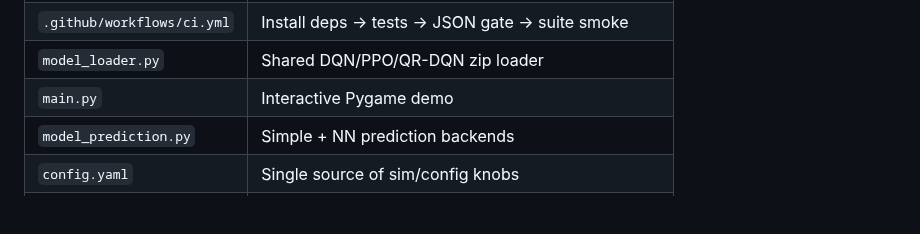
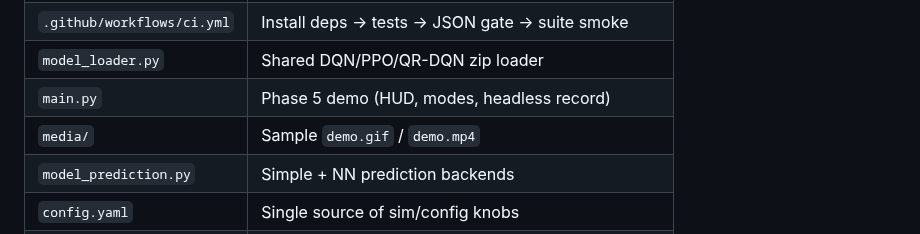
Before and after one commit to JackH11/collision_avoidance, a Markdown page: README.md, the part around one of its changes. Rendered like a GitHub page; blank space fills up the shorter version.

```diff
--- a/README.md
+++ b/README.md
@@ -258,7 +290,8 @@ Dead stubs / Untitled notebooks are quarantined under `archive/` and
 | `Makefile` | `test`, `ci`, `eval-suite`, `regression-gate*` |
 | `.github/workflows/ci.yml` | Install deps → tests → JSON gate → suite smoke |
 | `model_loader.py` | Shared DQN/PPO/QR-DQN zip loader |
-| `main.py` | Interactive Pygame demo |
+| `main.py` | Phase 5 demo (HUD, modes, headless record) |
+| `media/` | Sample `demo.gif` / `demo.mp4` |
 | `model_prediction.py` | Simple + NN prediction backends |
 | `config.yaml` | Single source of sim/config knobs |
 | `archive/` | Quarantined dead stubs (not imported) |
```
Also changed, not shown: other parts of README.md (+38 -6 lines), media/README.md (added, +15 -0 lines), media/demo.gif (added), 5 other files.
